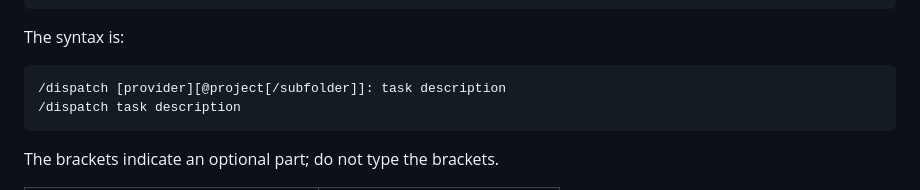
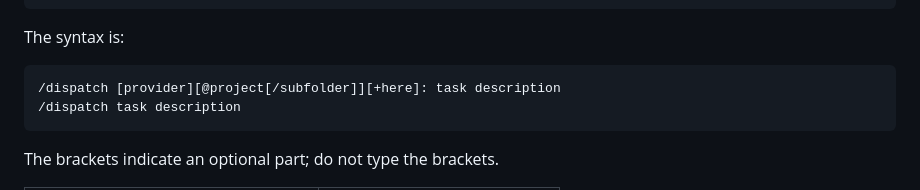
Before and after one commit to andrizzit/shep, a Markdown page: docs/SOP.md, the part around the change. Rendered like a GitHub page.

````diff
--- a/docs/SOP.md
+++ b/docs/SOP.md
@@ -69,7 +69,7 @@ Other examples:
 The syntax is:
 
 ```text
-/dispatch [provider][@project[/subfolder]]: task description
+/dispatch [provider][@project[/subfolder]][+here]: task description
 /dispatch task description
 ```
 
````
Also changed, not shown: README.md (+1 -1 lines).
